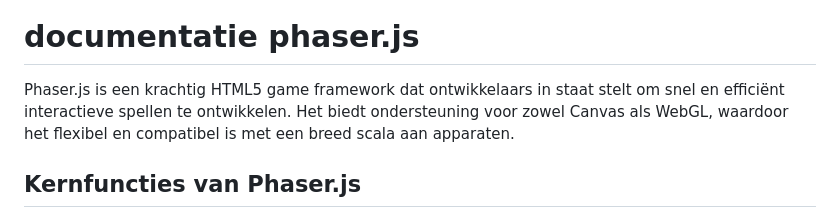
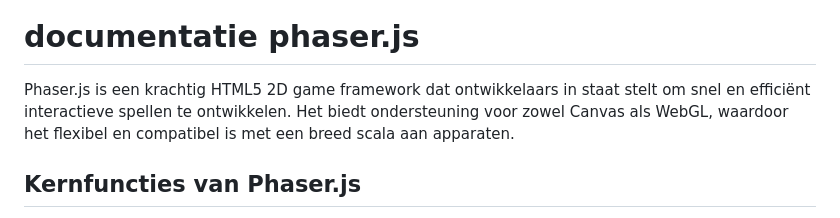
Before and after one commit to growthmovesFontys/ski-game-ts, a Markdown page: README.md, the part around the change. GitHub-like rendering.

```diff
--- a/README.md
+++ b/README.md
@@ -27,7 +27,7 @@ Open nu de public/dist/index.html met liveserver en je bent klaar om het spel te
 
 
 # documentatie phaser.js
-Phaser.js is een krachtig HTML5 game framework dat ontwikkelaars in staat stelt om snel en efficiënt interactieve spellen te ontwikkelen. Het biedt ondersteuning voor zowel Canvas als WebGL, waardoor het flexibel en compatibel is met een breed scala aan apparaten.
+Phaser.js is een krachtig HTML5 2D game framework dat ontwikkelaars in staat stelt om snel en efficiënt interactieve spellen te ontwikkelen. Het biedt ondersteuning voor zowel Canvas als WebGL, waardoor het flexibel en compatibel is met een breed scala aan apparaten.
 
 ## Kernfuncties van Phaser.js
 Renderen: Phaser ondersteunt zowel Canvas als WebGL, waardoor het optimaal presteert op een breed scala aan apparaten.
```
